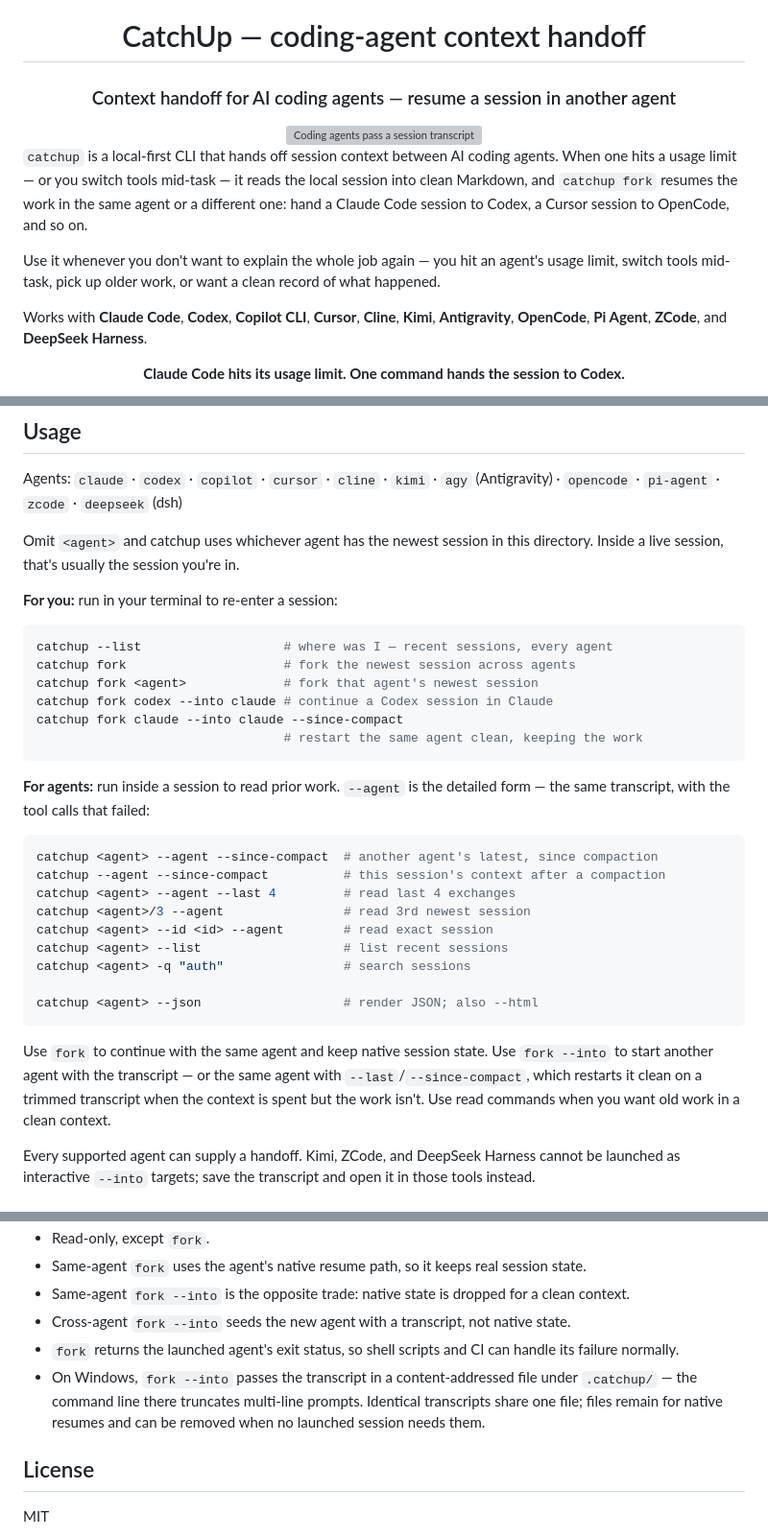
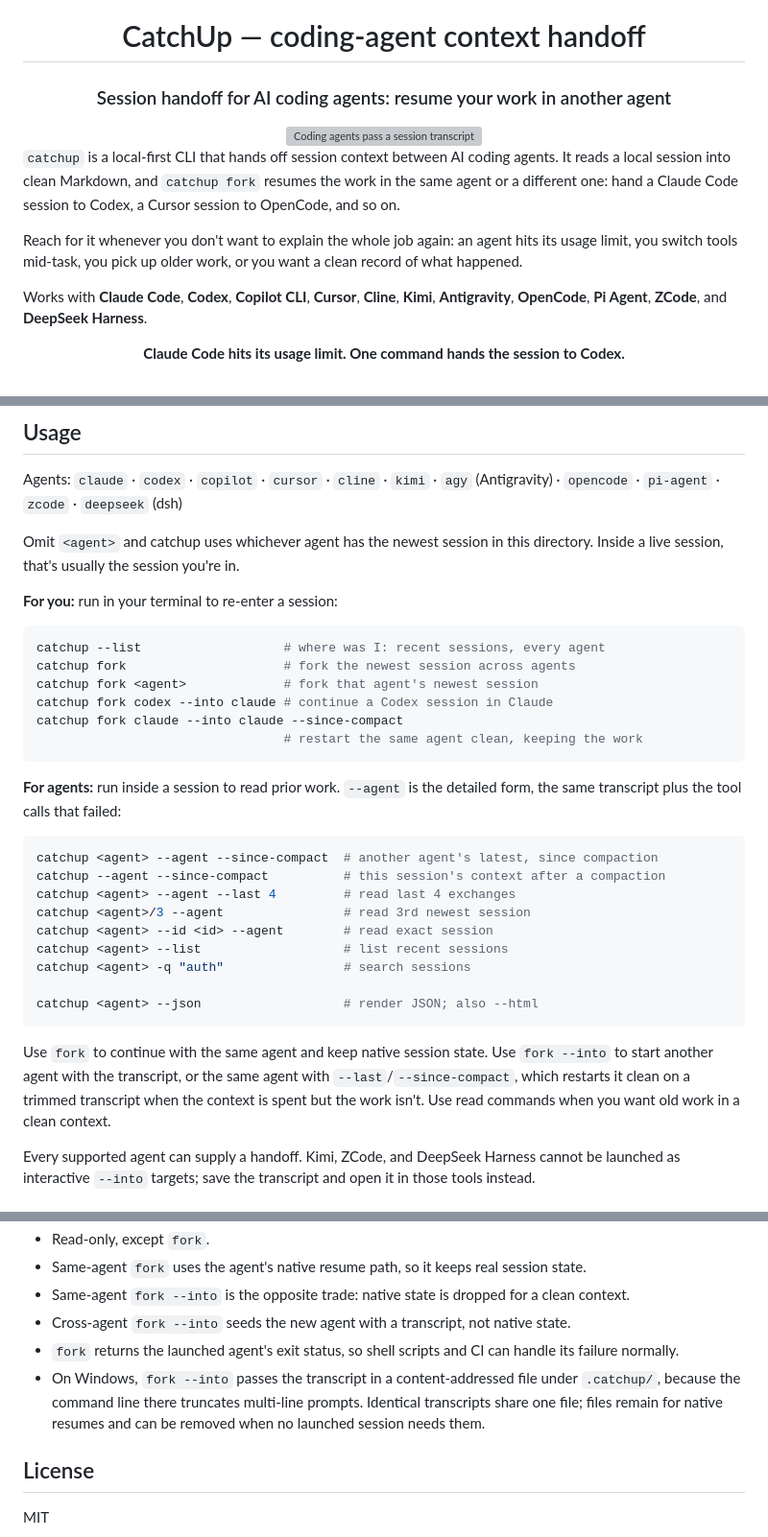
Before and after one commit to wilbeibi/catchup, a Markdown page: README.md, 3 parts joined by grey strips. Shown at 96% size. GitHub-like rendering; grey boxes are pictures that could not be loaded.

Commit message:
readme: say the handoff reasons once, drop the dashes
The lede and the paragraph under it both listed the usage limit and the
mid-task tool switch. The first paragraph now says what catchup is, the
second owns the reasons. The subtitle picks up "session handoff", which
the h1 did not already carry.

Claude-Session: https://claude.ai/code/session_014M6iGLX7dycf3wAnvPjTXs

````diff
--- a/README.md
+++ b/README.md
@@ -2,15 +2,15 @@
 
 <div align="center">
 
-### Context handoff for AI coding agents — resume a session in another agent
+### Session handoff for AI coding agents: resume your work in another agent
 
 <img src="assets/passing-coding-banner.png" alt="Coding agents pass a session transcript through a handoff machine" width="800">
 
 </div>
 
-`catchup` is a local-first CLI that hands off session context between AI coding agents. When one hits a usage limit — or you switch tools mid-task — it reads the local session into clean Markdown, and `catchup fork` resumes the work in the same agent or a different one: hand a Claude Code session to Codex, a Cursor session to OpenCode, and so on.
+`catchup` is a local-first CLI that hands off session context between AI coding agents. It reads a local session into clean Markdown, and `catchup fork` resumes the work in the same agent or a different one: hand a Claude Code session to Codex, a Cursor session to OpenCode, and so on.
 
-Use it whenever you don't want to explain the whole job again — you hit an agent's usage limit, switch tools mid-task, pick up older work, or want a clean record of what happened.
+Reach for it whenever you don't want to explain the whole job again: an agent hits its usage limit, you switch tools mid-task, you pick up older work, or you want a clean record of what happened.
 
 Works with **Claude Code**, **Codex**, **Copilot CLI**, **Cursor**, **Cline**, **Kimi**, **Antigravity**, **OpenCode**, **Pi Agent**, **ZCode**, and **DeepSeek Harness**.
 
@@ -63,7 +63,7 @@ Omit `<agent>` and catchup uses whichever agent has the newest session in this d
 **For you:** run in your terminal to re-enter a session:
 
 ```bash
-catchup --list                   # where was I — recent sessions, every agent
+catchup --list                   # where was I: recent sessions, every agent
 catchup fork                     # fork the newest session across agents
 catchup fork <agent>             # fork that agent's newest session
 catchup fork codex --into claude # continue a Codex session in Claude
@@ -72,7 +72,7 @@ catchup fork claude --into claude --since-compact
 ```
 
 **For agents:** run inside a session to read prior work. `--agent` is the detailed
-form — the same transcript, with the tool calls that failed:
+form, the same transcript plus the tool calls that failed:
 
 ```bash
 catchup <agent> --agent --since-compact  # another agent's latest, since compaction
@@ -86,7 +86,7 @@ catchup <agent> -q "auth"                # search sessions
 catchup <agent> --json                   # render JSON; also --html
 ```
 
-Use `fork` to continue with the same agent and keep native session state. Use `fork --into` to start another agent with the transcript — or the same agent with `--last`/`--since-compact`, which restarts it clean on a trimmed transcript when the context is spent but the work isn't. Use read commands when you want old work in a clean context.
+Use `fork` to continue with the same agent and keep native session state. Use `fork --into` to start another agent with the transcript, or the same agent with `--last`/`--since-compact`, which restarts it clean on a trimmed transcript when the context is spent but the work isn't. Use read commands when you want old work in a clean context.
 
 Every supported agent can supply a handoff. Kimi, ZCode, and DeepSeek Harness cannot be launched as interactive `--into` targets; save the transcript and open it in those tools instead.
 
@@ -100,7 +100,7 @@ Every supported agent can supply a handoff. Kimi, ZCode, and DeepSeek Harness ca
 - Same-agent `fork --into` is the opposite trade: native state is dropped for a clean context.
 - Cross-agent `fork --into` seeds the new agent with a transcript, not native state.
 - `fork` returns the launched agent's exit status, so shell scripts and CI can handle its failure normally.
-- On Windows, `fork --into` passes the transcript in a content-addressed file under `.catchup/` — the command line there truncates multi-line prompts. Identical transcripts share one file; files remain for native resumes and can be removed when no launched session needs them.
+- On Windows, `fork --into` passes the transcript in a content-addressed file under `.catchup/`, because the command line there truncates multi-line prompts. Identical transcripts share one file; files remain for native resumes and can be removed when no launched session needs them.
 
 ## License
 
````
Also changed, not shown: other parts of README.md (+1 -1 lines).
